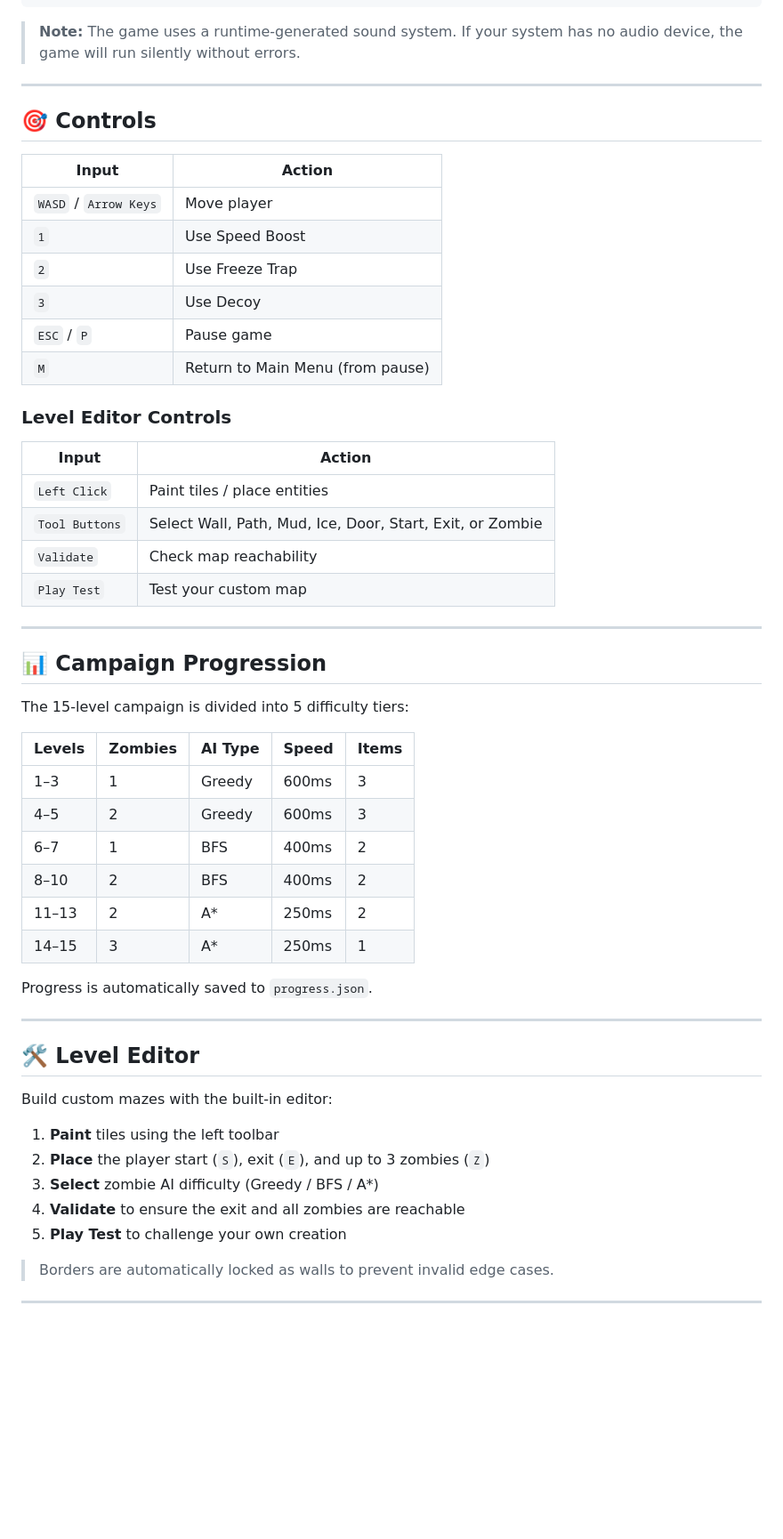
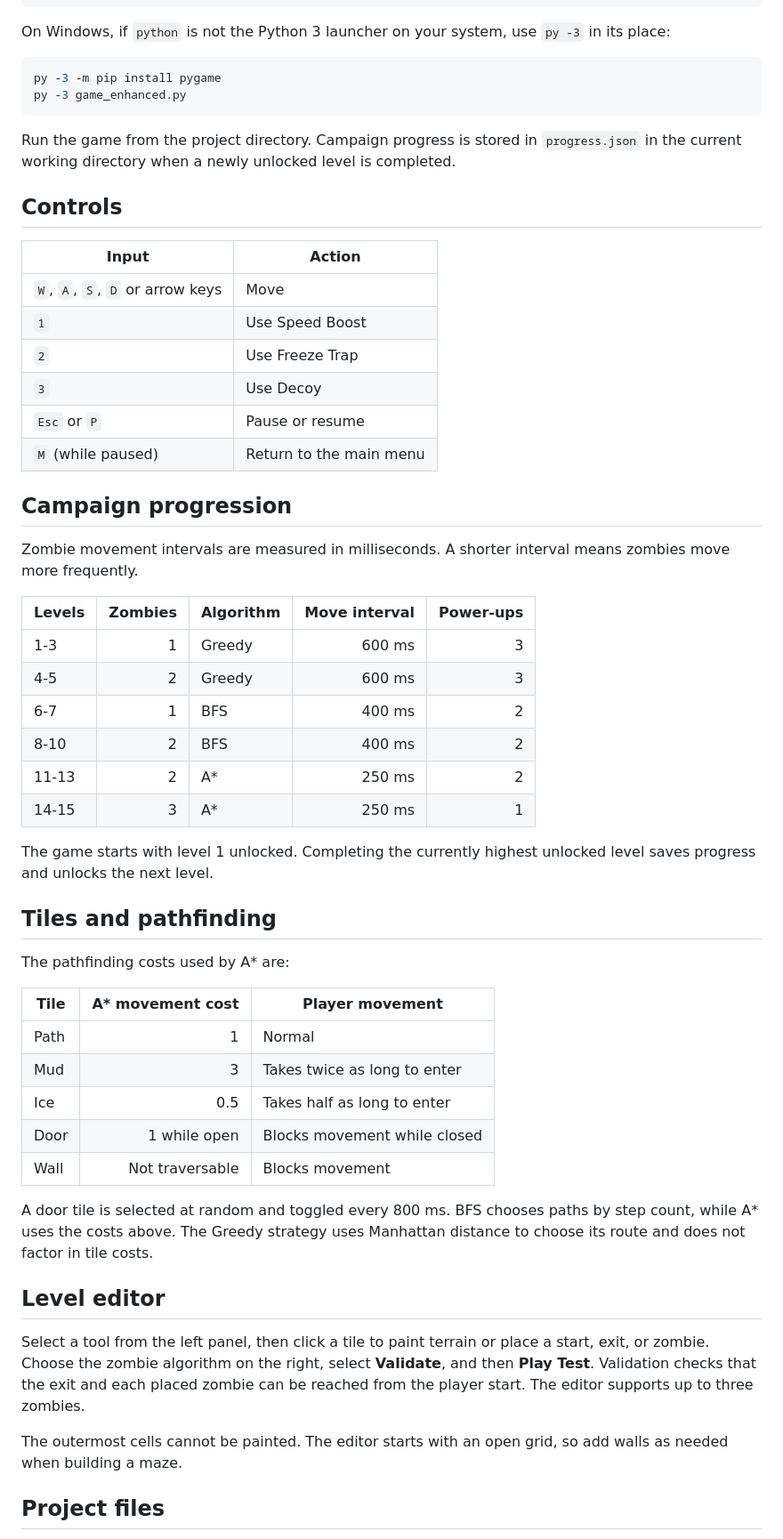
Before and after one commit to kirollos-maged/No-Way-Out, a Markdown page: README.md, the part around one of its changes. Shown at 89% size. Drawn GitHub-style; blank space fills up the shorter version.

````diff
--- a/README.md
+++ b/README.md
@@ -73,59 +39,60 @@ pip install pygame
 python game_enhanced.py
 ```
 
-> **Note:** The game uses a runtime-generated sound system. If your system has no audio device, the game will run silently without errors.
+On Windows, if `python` is not the Python 3 launcher on your system, use `py -3` in its place:
 
----
+```powershell
+py -3 -m pip install pygame
+py -3 game_enhanced.py
+```
 
-## 🎯 Controls
+Run the game from the project directory. Campaign progress is stored in `progress.json` in the current working directory when a newly unlocked level is completed.
+
+## Controls
 
 | Input | Action |
-|-------|--------|
-| `WASD` / `Arrow Keys` | Move player |
+| --- | --- |
+| `W`, `A`, `S`, `D` or arrow keys | Move |
 | `1` | Use Speed Boost |
 | `2` | Use Freeze Trap |
 | `3` | Use Decoy |
-| `ESC` / `P` | Pause game |
-| `M` | Return to Main Menu (from pause) |
+| `Esc` or `P` | Pause or resume |
+| `M` (while paused) | Return to the main menu |
 
-### Level Editor Controls
-| Input | Action |
-|-------|--------|
-| `Left Click` | Paint tiles / place entities |
-| `Tool Buttons` | Select Wall, Path, Mud, Ice, Door, Start, Exit, or Zombie |
-| `Validate` | Check map reachability |
-| `Play Test` | Test your custom map |
+## Campaign progression
 
----
+Zombie movement intervals are measured in milliseconds. A shorter interval means zombies move more frequently.
 
-## 📊 Campaign Progression
+| Levels | Zombies | Algorithm | Move interval | Power-ups |
+| --- | ---: | --- | ---: | ---: |
+| 1-3 | 1 | Greedy | 600 ms | 3 |
+| 4-5 | 2 | Greedy | 600 ms | 3 |
+| 6-7 | 1 | BFS | 400 ms | 2 |
+| 8-10 | 2 | BFS | 400 ms | 2 |
+| 11-13 | 2 | A* | 250 ms | 2 |
+| 14-15 | 3 | A* | 250 ms | 1 |
 
-The 15-level campaign is divided into 5 difficulty tiers:
+The game starts with level 1 unlocked. Completing the currently highest unlocked level saves progress and unlocks the next level.
 
-| Levels | Zombies | AI Type | Speed | Items |
-|--------|---------|---------|-------|-------|
-| 1–3 | 1 | Greedy | 600ms | 3 |
-| 4–5 | 2 | Greedy | 600ms | 3 |
-| 6–7 | 1 | BFS | 400ms | 2 |
-| 8–10 | 2 | BFS | 400ms | 2 |
-| 11–13 | 2 | A* | 250ms | 2 |
-| 14–15 | 3 | A* | 250ms | 1 |
+## Tiles and pathfinding
 
-Progress is automatically saved to `progress.json`.
+The pathfinding costs used by A\* are:
 
----
+| Tile | A\* movement cost | Player movement |
+| --- | ---: | --- |
+| Path | 1 | Normal |
+| Mud | 3 | Takes twice as long to enter |
+| Ice | 0.5 | Takes half as long to enter |
+| Door | 1 while open | Blocks movement while closed |
+| Wall | Not traversable | Blocks movement |
 
-## 🛠️ Level Editor
+A door tile is selected at random and toggled every 800 ms. BFS chooses paths by step count, while A\* uses the costs above. The Greedy strategy uses Manhattan distance to choose its route and does not factor in tile costs.
 
-Build custom mazes with the built-in editor:
+## Level editor
 
-1. **Paint** tiles using the left toolbar
-2. **Place** the player start (`S`), exit (`E`), and up to 3 zombies (`Z`)
-3. **Select** zombie AI difficulty (Greedy / BFS / A*)
-4. **Validate** to ensure the exit and all zombies are reachable
-5. **Play Test** to challenge your own creation
+Select a tool from the left panel, then click a tile to paint terrain or place a start, exit, or zombie. Choose the zombie algorithm on the right, select **Validate**, and then **Play Test**. Validation checks that the exit and each placed zombie can be reached from the player start. The editor supports up to three zombies.
 
-> Borders are automatically locked as walls to prevent invalid edge cases.
+The outermost cells cannot be painted. The editor starts with an open grid, so add walls as needed when building a maze.
 
----
+## Project files
 
````
Also changed, not shown: other parts of README.md (+37 -121 lines), screenshots/editor.png (added), screenshots/gameplay.png (added), screenshots/menu.png (added).
